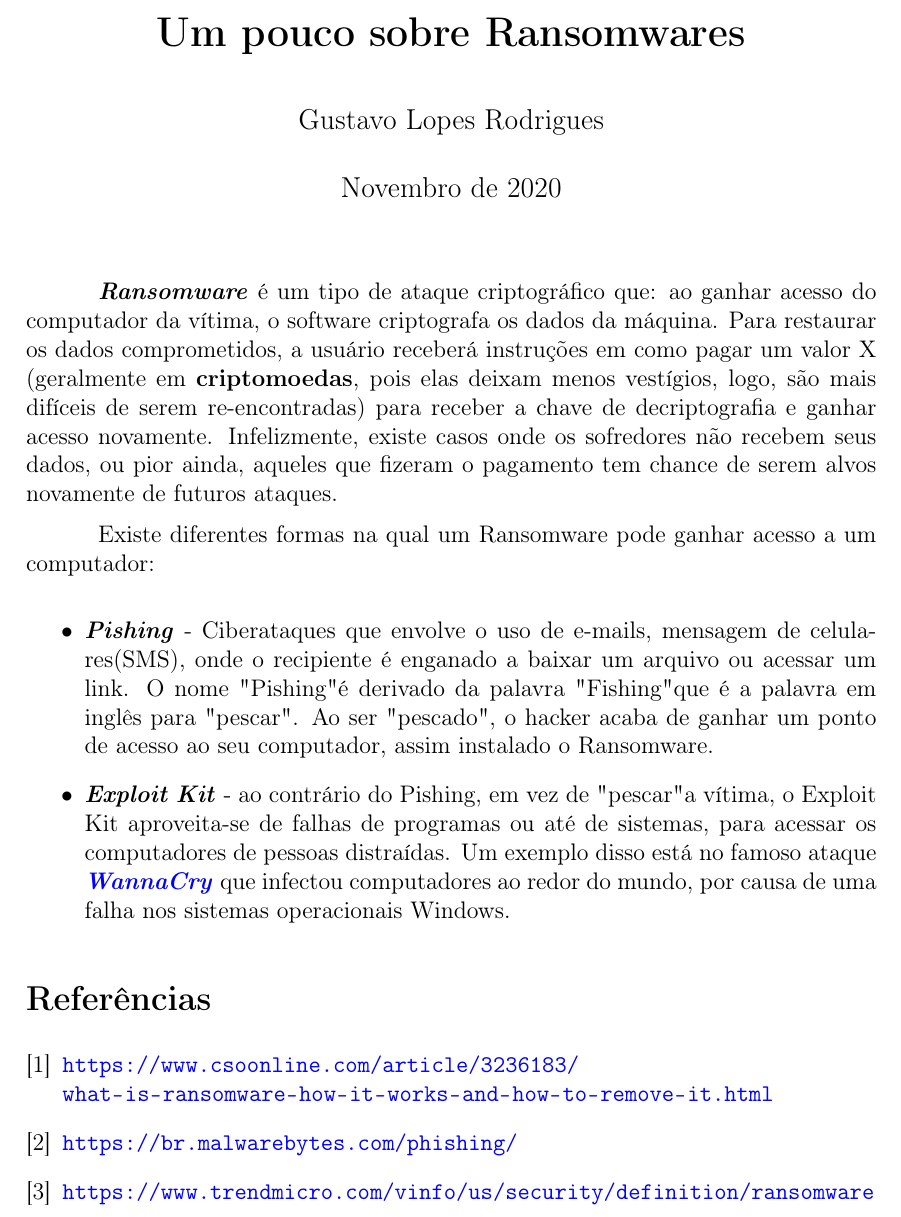
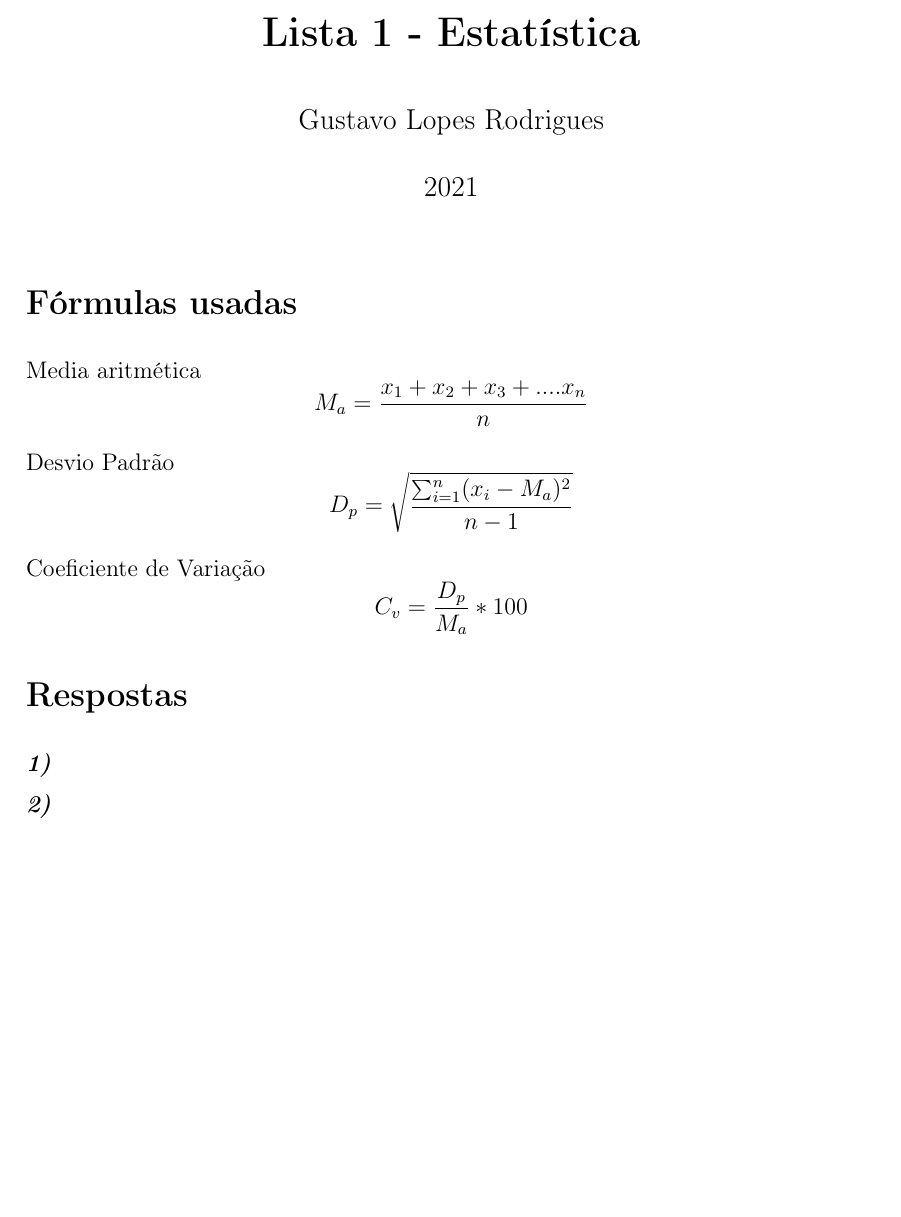
Before and after one commit to GustavoLR548/Meu-portofolio, a LaTeX document (Estatistica_Lista1/main.tex): part of the page, cut at the place of the change, the shorter picture padded with empty space. Compiled offline with pdfLaTeX.

Commit message:
feat: Começado tex da estatistica

```diff
--- a/Estatistica_Lista1/main.tex
+++ b/Estatistica_Lista1/main.tex
@@ -18,53 +30,26 @@
 }
 
 %títulos,autor e data
-\title{\textbf{Um pouco sobre Ransomwares}}
+\title{\textbf{Lista 1 - Estatística}}
 \author{Gustavo Lopes Rodrigues}
-\date{Novembro de 2020}
+\date{2021}
 
 \begin{document}
 
     \maketitle
 
-    \textbf{\emph{Ransomware}} é um tipo de ataque criptográfico
-    que: ao ganhar acesso do computador da vítima, o software
-    criptografa os dados da máquina. Para restaurar os dados comprometidos,
-    a usuário receberá instruções em como pagar um valor X
-    (geralmente em \textbf{criptomoedas}, pois elas deixam menos
-    vestígios, logo, são mais difíceis de serem re-encontradas)
-    para receber a chave de decriptografia e ganhar acesso novamente.
-    Infelizmente, existe casos onde os sofredores não recebem seus dados,
-    ou pior ainda, aqueles que fizeram o pagamento tem chance de
-    serem alvos novamente de futuros ataques.
+    \section*{Fórmulas usadas}
 
-    Existe diferentes formas na qual um Ransomware pode ganhar
-    acesso a um computador:
+    Media aritmética \[ M_a = \frac{x_1 + x_2 + x_3 + .... x_n }{n} \]
 
-    \begin{itemize}
-        \item \textbf{\emph{Pishing}} - Ciberataques que envolve
-        o uso de e-mails, mensagem de celulares(SMS), onde o recipiente
-        é enganado a baixar um arquivo ou acessar um link. O nome "Pishing" é
-        derivado da palavra "Fishing" que é a palavra em inglês para "pescar".
-        Ao ser "pescado", o hacker acaba de ganhar um ponto de acesso ao seu
-        computador, assim instalado o Ransomware.
+    Desvio Padrão \[ D_p = \sqrt{\frac{\sum_{i=1}^{n} (x_i - M_a)^2}{n-1}}\]
 
-        \item \textbf{\emph{Exploit Kit}} - ao contrário do Pishing, em vez
-        de "pescar" a vítima, o Exploit Kit aproveita-se de falhas de programas
-        ou até de sistemas, para acessar os computadores de pessoas distraídas.
-        Um exemplo disso está no famoso ataque \href{https://olhardigital.com.br/especial/wannacry/}{\textbf{\emph{WannaCry}}}
-        que infectou computadores ao redor do mundo, por causa de uma falha nos
-        sistemas operacionais Windows.
-    \end{itemize}
+    Coeficiente de Variação \[ C_v = \frac{D_p}{M_a} * 100\]
 
-    %Iniciando referências
-    \begin{thebibliography}{3}
+    \section*{Respostas}
 
-        \bibitem{Ransomware}
-        \url{https://www.csoonline.com/article/3236183/what-is-ransomware-how-it-works-and-how-to-remove-it.html}
+    \myline{\instnum}
 
-        \bibitem{pishing}
-        \url{https://br.malwarebytes.com/phishing/}
+    \myline{\instnum}
 
-        \bibitem{Ransomware2}
-        \url{https://www.trendmicro.com/vinfo/us/security/definition/ransomware}
 
```
Also changed, not shown: Estatistica_Lista1/main.tex (15 more changed lines), 1 other file.
